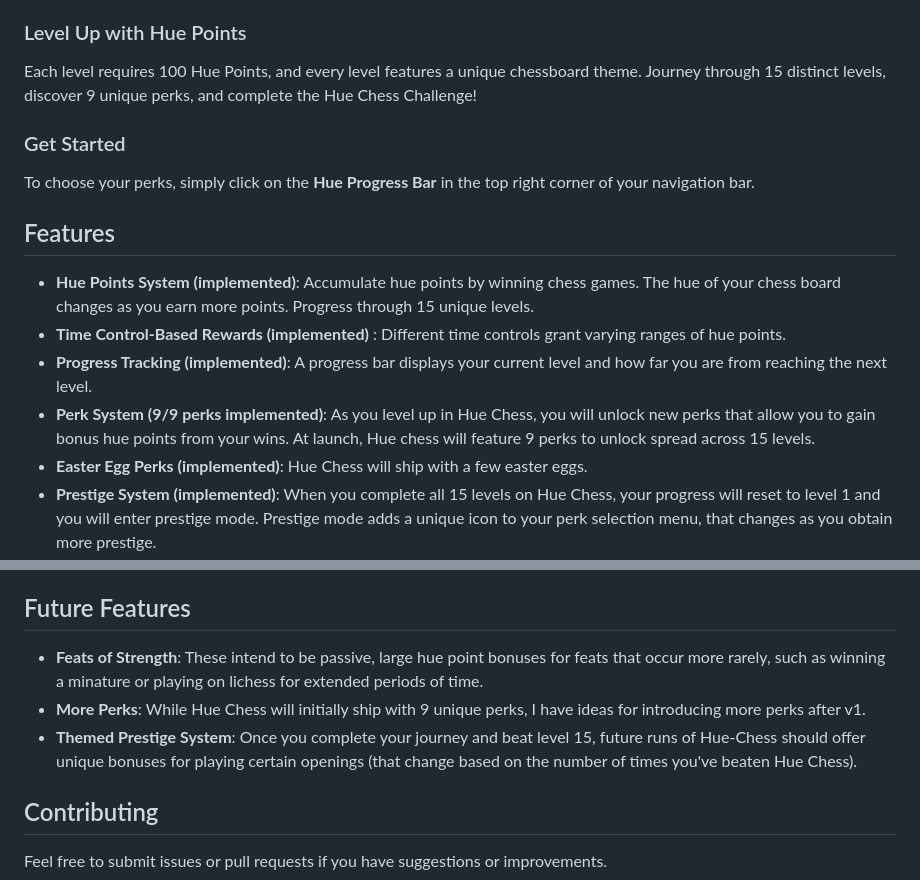
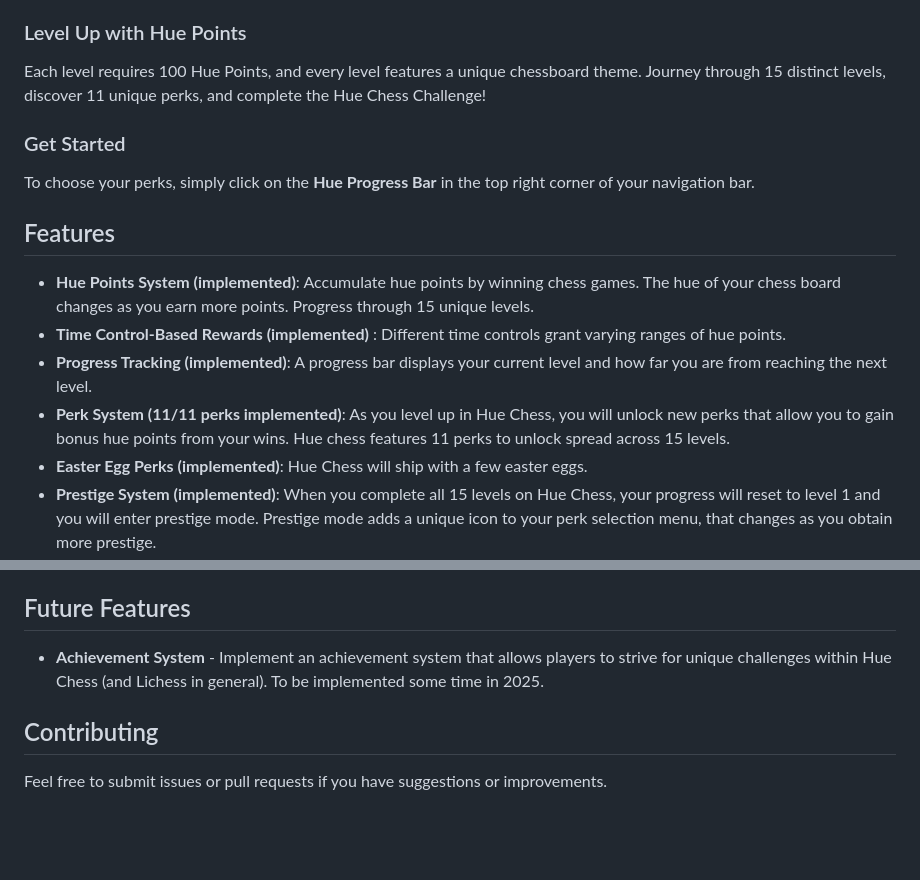
Before and after one commit to prefabcode/hue-chess, a Markdown page: README.md, 2 parts joined by grey strips. Rendered like a GitHub page; blank space fills up the shorter version.

```diff
--- a/README.md
+++ b/README.md
@@ -9,7 +9,7 @@ Hue Chess is a browser extension that adds gamification elements to Lichess. Thi
 Hue Chess features a **Perk System** that boosts the number of Hue Points you earn for every win in exchange for completing specific challenges on Lichess. As you progress and gain levels in Hue Chess, you'll unlock new perks that provide different ways to accumulate bonus Hue Points for your wins!
 
 ### Level Up with Hue Points
-Each level requires 100 Hue Points, and every level features a unique chessboard theme. Journey through 15 distinct levels, discover 9 unique perks, and complete the Hue Chess Challenge!
+Each level requires 100 Hue Points, and every level features a unique chessboard theme. Journey through 15 distinct levels, discover 11 unique perks, and complete the Hue Chess Challenge!
 
 ### Get Started
 To choose your perks, simply click on the **Hue Progress Bar** in the top right corner of your navigation bar.
@@ -19,7 +19,7 @@ To choose your perks, simply click on the **Hue Progress Bar** in the top right
 - **Hue Points System (implemented)**: Accumulate hue points by winning chess games. The hue of your chess board changes as you earn more points. Progress through 15 unique levels.
 - **Time Control-Based Rewards (implemented)** : Different time controls grant varying ranges of hue points.
 - **Progress Tracking (implemented)**: A progress bar displays your current level and how far you are from reaching the next level.
-- **Perk System (9/9 perks implemented)**: As you level up in Hue Chess, you will unlock new perks that allow you to gain bonus hue points from your wins. At launch, Hue chess will feature 9 perks to unlock spread across 15 levels.
+- **Perk System (11/11 perks implemented)**: As you level up in Hue Chess, you will unlock new perks that allow you to gain bonus hue points from your wins. Hue chess features 11 perks to unlock spread across 15 levels.
 - **Easter Egg Perks (implemented)**: Hue Chess will ship with a few easter eggs.
 - **Prestige System (implemented)**: When you complete all 15 levels on Hue Chess, your progress will reset to level 1 and you will enter prestige mode. Prestige mode adds a unique icon to your perk selection menu, that changes as you obtain more prestige.
 
@@ -63,9 +63,7 @@ To choose your perks, simply click on the **Hue Progress Bar** in the top right
 
 ## Future Features
 
-- **Feats of Strength**: These intend to be passive, large hue point bonuses for feats that occur more rarely, such as winning a minature or playing on lichess for extended periods of time.
-- **More Perks**: While Hue Chess will initially ship with 9 unique perks, I have ideas for introducing more perks after v1.
-- **Themed Prestige System**: Once you complete your journey and beat level 15, future runs of Hue-Chess should offer unique bonuses for playing certain openings (that change based on the number of times you've beaten Hue Chess).
+- **Achievement System** - Implement an achievement system that allows players to strive for unique challenges within Hue Chess (and Lichess in general). To be implemented some time in 2025.
 
 ## Contributing
 
```
